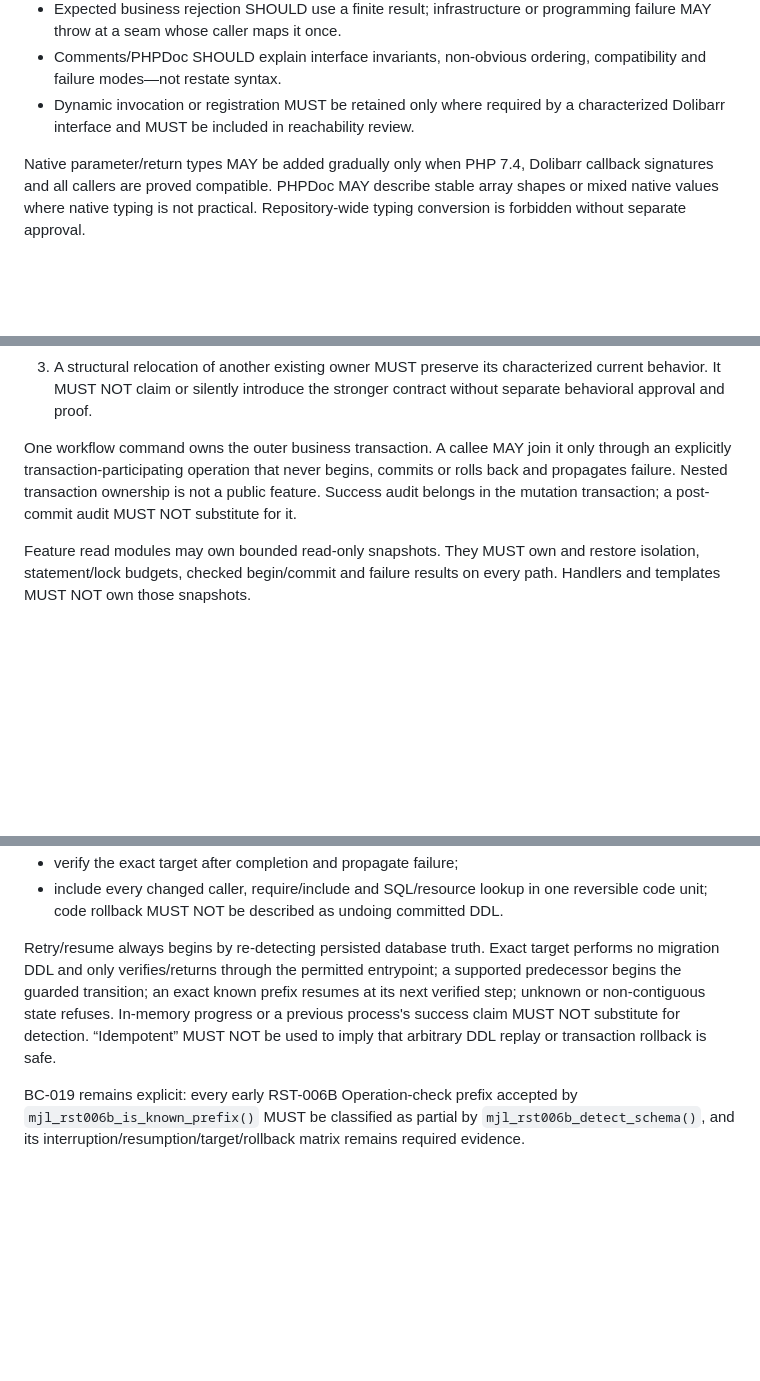
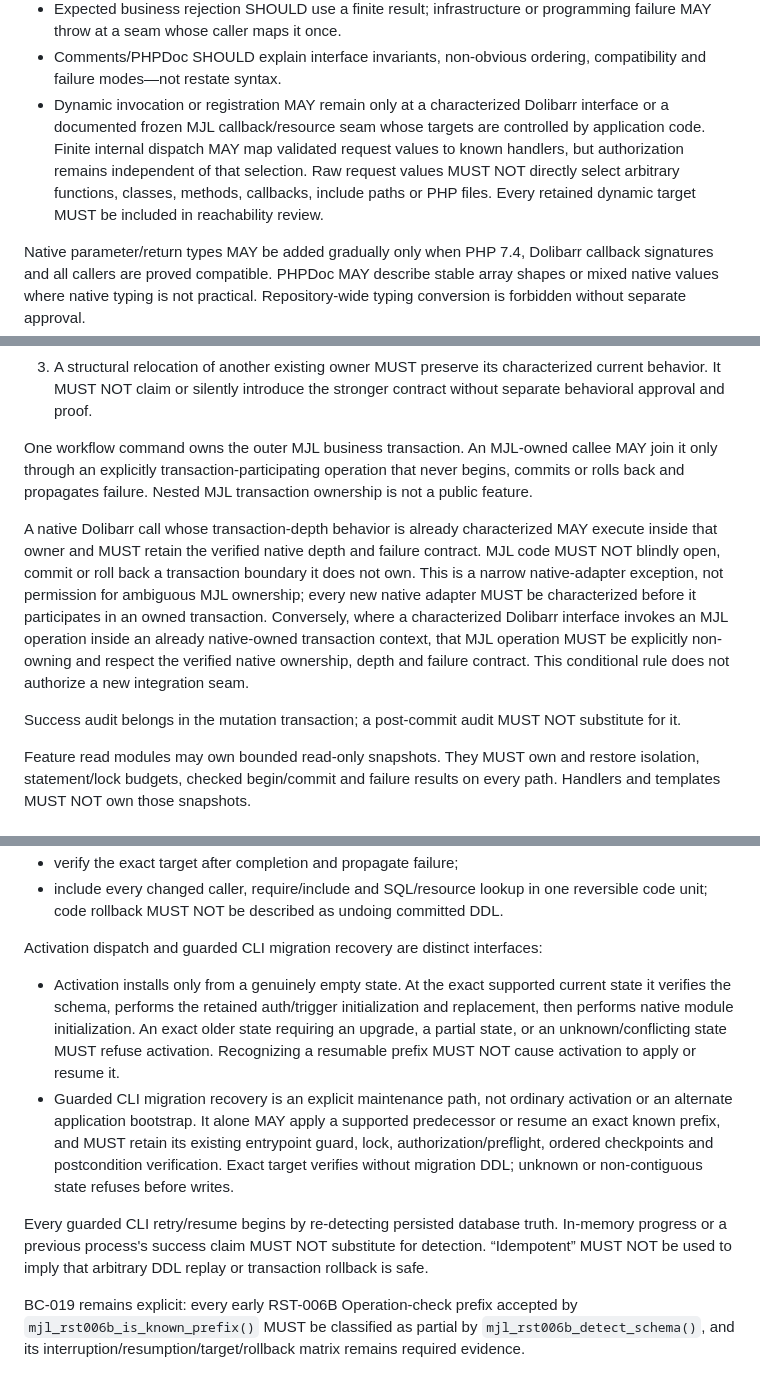
Before and after one commit to harlick-b/mjl-dolibarr-poc, a Markdown page: docs/mjl-engineering-standard-v1.md, 3 parts joined by grey strips. Rendered like a GitHub page; blank space fills up the shorter version.

Commit message:
docs(mjl): resolve engineering standard review findings

```diff
--- a/docs/mjl-engineering-standard-v1.md
+++ b/docs/mjl-engineering-standard-v1.md
@@ -183,8 +183,13 @@ updates that baseline.
   programming failure MAY throw at a seam whose caller maps it once.
 - Comments/PHPDoc SHOULD explain interface invariants, non-obvious ordering,
   compatibility and failure modes—not restate syntax.
-- Dynamic invocation or registration MUST be retained only where required by a
-  characterized Dolibarr interface and MUST be included in reachability review.
+- Dynamic invocation or registration MAY remain only at a characterized
+  Dolibarr interface or a documented frozen MJL callback/resource seam whose
+  targets are controlled by application code. Finite internal dispatch MAY map
+  validated request values to known handlers, but authorization remains
+  independent of that selection. Raw request values MUST NOT directly select
+  arbitrary functions, classes, methods, callbacks, include paths or PHP files.
+  Every retained dynamic target MUST be included in reachability review.
 
 Native parameter/return types MAY be added gradually only when PHP 7.4,
 Dolibarr callback signatures and all callers are proved compatible. PHPDoc MAY
@@ -242,11 +247,25 @@ The following distinction is mandatory:
    characterized current behavior. It MUST NOT claim or silently introduce the
    stronger contract without separate behavioral approval and proof.
 
-One workflow command owns the outer business transaction. A callee MAY join it
-only through an explicitly transaction-participating operation that never
-begins, commits or rolls back and propagates failure. Nested transaction
-ownership is not a public feature. Success audit belongs in the mutation
-transaction; a post-commit audit MUST NOT substitute for it.
+One workflow command owns the outer MJL business transaction. An MJL-owned
+callee MAY join it only through an explicitly transaction-participating
+operation that never begins, commits or rolls back and propagates failure.
+Nested MJL transaction ownership is not a public feature.
+
+A native Dolibarr call whose transaction-depth behavior is already
+characterized MAY execute inside that owner and MUST retain the verified native
+depth and failure contract. MJL code MUST NOT blindly open, commit or roll back
+a transaction boundary it does not own. This is a narrow native-adapter
+exception, not permission for ambiguous MJL ownership; every new native adapter
+MUST be characterized before it participates in an owned transaction.
+Conversely, where a characterized Dolibarr interface invokes an MJL operation
+inside an already native-owned transaction context, that MJL operation MUST be
+explicitly non-owning and respect the verified native ownership, depth and
+failure contract. This conditional rule does not authorize a new integration
+seam.
+
+Success audit belongs in the mutation transaction; a post-commit audit MUST NOT
+substitute for it.
 
 Feature read modules may own bounded read-only snapshots. They MUST own and
 restore isolation, statement/lock budgets, checked begin/commit and failure
@@ -325,13 +344,25 @@ An authorized migration MUST:
   reversible code unit; code rollback MUST NOT be described as undoing
   committed DDL.
 
-Retry/resume always begins by re-detecting persisted database truth. Exact
-target performs no migration DDL and only verifies/returns through the permitted
-entrypoint; a supported predecessor begins the guarded transition; an exact
-known prefix resumes at its next verified step; unknown or non-contiguous state
-refuses. In-memory progress or a previous process's success claim MUST NOT
-substitute for detection. “Idempotent” MUST NOT be used to imply that arbitrary
-DDL replay or transaction rollback is safe.
+Activation dispatch and guarded CLI migration recovery are distinct interfaces:
+
+- Activation installs only from a genuinely empty state. At the exact supported
+  current state it verifies the schema, performs the retained auth/trigger
+  initialization and replacement, then performs native module initialization.
+  An exact older state requiring an upgrade, a partial state, or an
+  unknown/conflicting state MUST refuse activation. Recognizing a resumable
+  prefix MUST NOT cause activation to apply or resume it.
+- Guarded CLI migration recovery is an explicit maintenance path, not ordinary
+  activation or an alternate application bootstrap. It alone MAY apply a
+  supported predecessor or resume an exact known prefix, and MUST retain its
+  existing entrypoint guard, lock, authorization/preflight, ordered checkpoints
+  and postcondition verification. Exact target verifies without migration DDL;
+  unknown or non-contiguous state refuses before writes.
+
+Every guarded CLI retry/resume begins by re-detecting persisted database truth.
+In-memory progress or a previous process's success claim MUST NOT substitute for
+detection. “Idempotent” MUST NOT be used to imply that arbitrary DDL replay or
+transaction rollback is safe.
 
 BC-019 remains explicit: every early RST-006B Operation-check prefix accepted
 by `mjl_rst006b_is_known_prefix()` MUST be classified as partial by
```
Also changed, not shown: other parts of docs/mjl-engineering-standard-v1.md (+4 -2 lines), docs/mjl-authoritative-decisions.md (+3 -3 lines), docs/mjl-engineering-standard-v1-review.md (added, +422 -0 lines).
